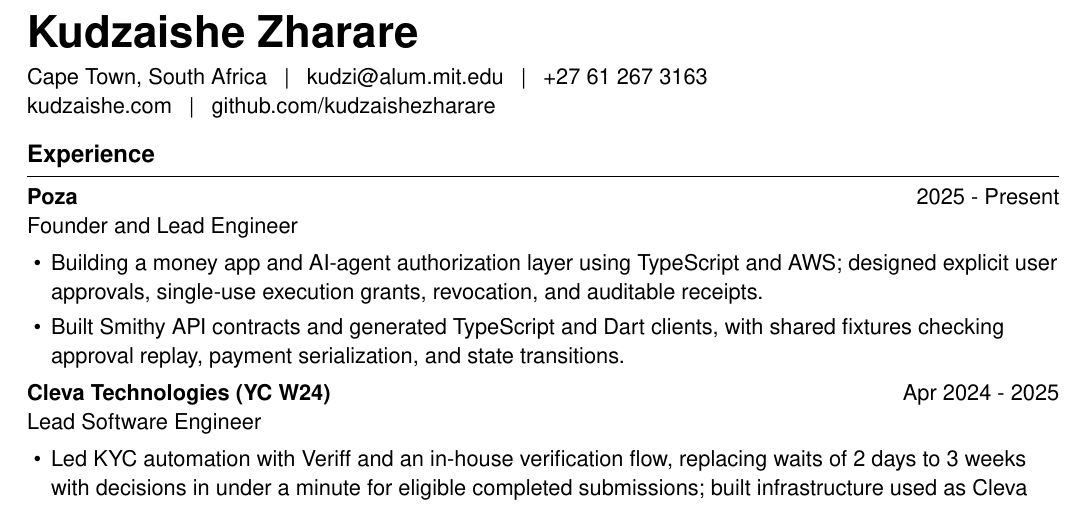
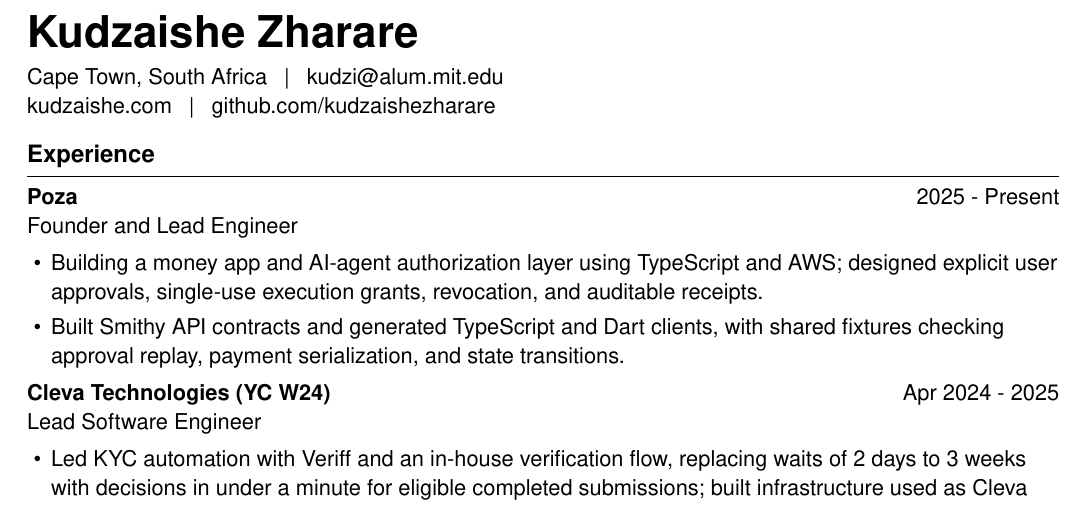
Before and after one commit to kudzaishezharare/kudzaishe, a LaTeX CV (resume/resume.tex): part of the page, cut so that both start at the same text. Compiled offline with XeLaTeX.

Commit message:
Remove phone number from public resume
Delete the phone number from the LaTeX source and regenerate the one-page PDF. Leave the website content and layout unchanged.

```diff
--- a/resume/resume.tex
+++ b/resume/resume.tex
@@ -23,7 +23,7 @@
 \RaggedRight
 {\fontsize{22}{25}\selectfont\textbf{Kudzaishe Zharare}}\par
 \vspace{4pt}
-Cape Town, South Africa \enspace | \enspace \href{mailto:kudzi@alum.mit.edu}{kudzi@alum.mit.edu} \enspace | \enspace +27 61 267 3163\par
+Cape Town, South Africa \enspace | \enspace \href{mailto:kudzi@alum.mit.edu}{kudzi@alum.mit.edu}\par
 \href{https://www.kudzaishe.com}{kudzaishe.com} \enspace | \enspace \href{https://github.com/kudzaishezharare}{github.com/kudzaishezharare}
 
 \section{Experience}
```
Also changed, not shown: 1 other file.
